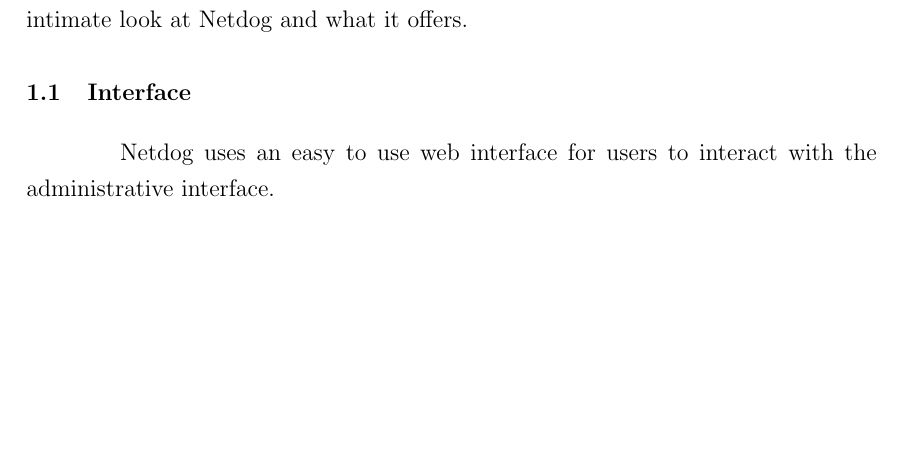
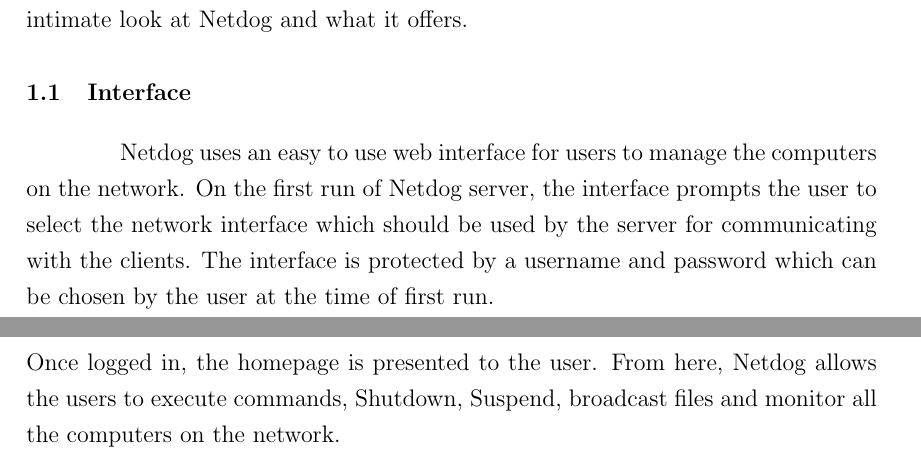
Before and after one commit to karuvally/mca_project_report, a LaTeX thesis (report/master.tex, which reads report/introduction.tex): part of page 10 of 26 before the commit and two parts of pages 10 and 11 of 27 after it, the two joined at a grey line, cut so that both start at the same text, the shorter picture padded with empty space. Compiled offline with pdfLaTeX.

Commit message:
completed interface section

```diff
--- a/report/introduction.tex
+++ b/report/introduction.tex
@@ -27,9 +27,15 @@
 
 \section{Interface}
 
-Netdog uses an easy to use web interface for users to interact with the
-administrative interface.
-
+Netdog uses an easy to use web interface for users to manage the computers on
+the network. On the first run of Netdog server, the interface prompts the user
+to select the network interface which should be used by the server for
+communicating with the clients. The interface is protected by a username and
+password which can be chosen by the user at the time of first run.
+\\\\
+Once logged in, the homepage is presented to the user. From here, Netdog allows
+the users to execute commands, Shutdown, Suspend, broadcast files and monitor
+all the computers on the network.
 
 \newpage
 
```
